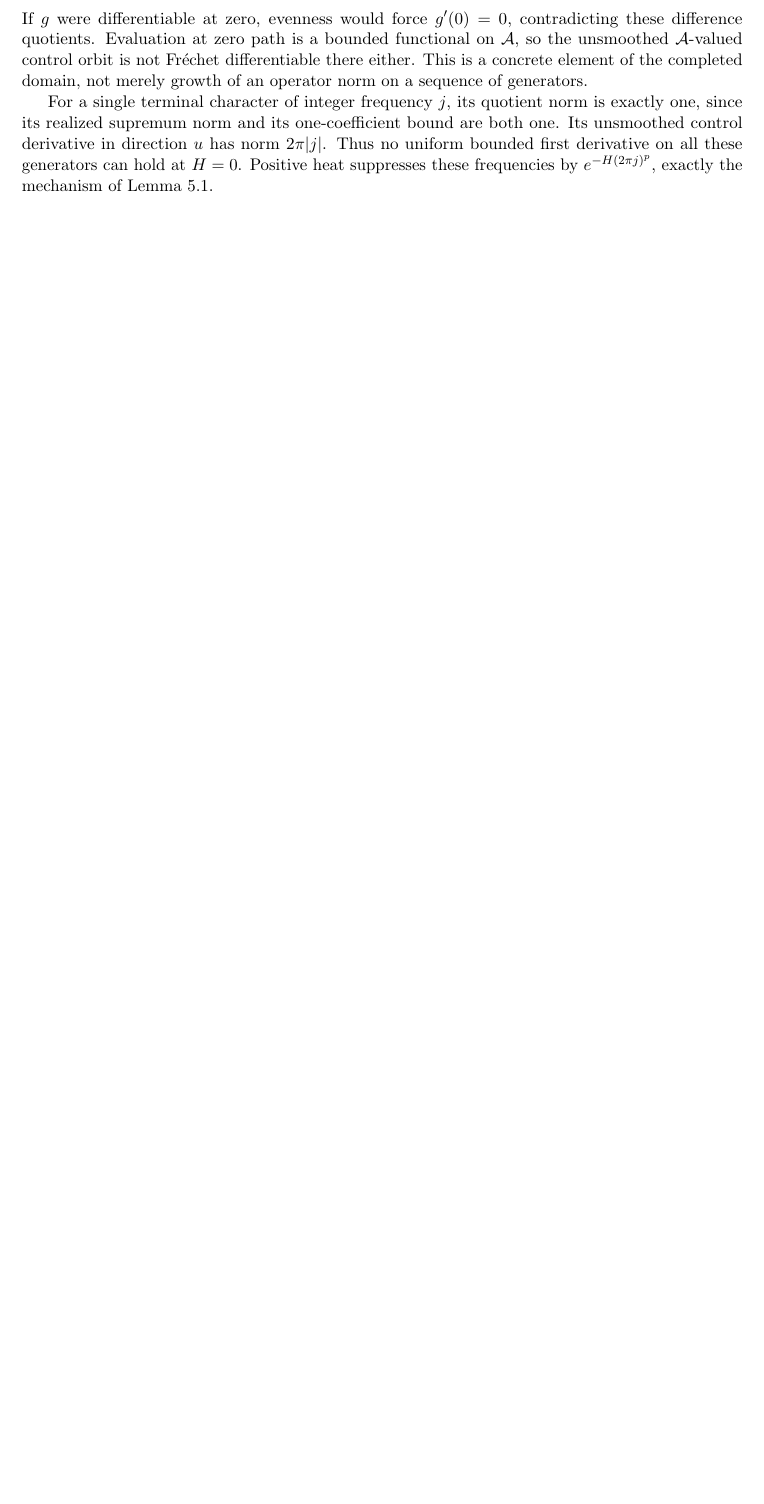
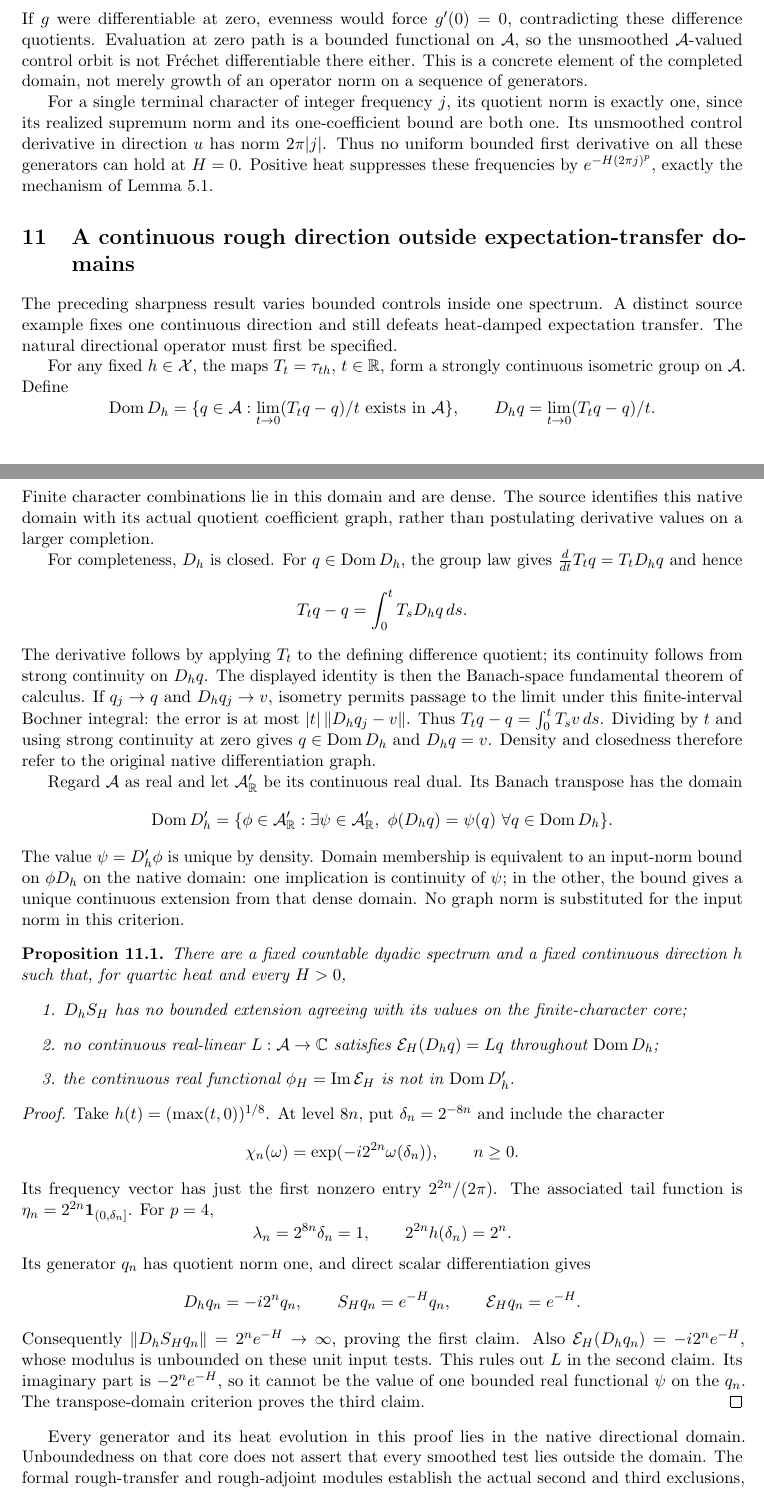
Before and after one commit to QuijoticResearch/OperatorDerivativeRewrite, a LaTeX paper (manuscripts/fourier-path-densities/main.tex): part of page 11 of 13 before the commit and two parts of pages 11 and 12 of 14 after it, the two joined at a grey line, cut so that both start at the same text, the shorter picture padded with empty space. Compiled offline with pdfLaTeX.

Commit message:
Reconstruct fixed rough-direction transfer and native transpose-domain obstruction

```diff
--- a/manuscripts/fourier-path-densities/main.tex
+++ b/manuscripts/fourier-path-densities/main.tex
@@ -516,3 +516,92 @@ If $g$ were differentiable at zero, evenness would force $g'(0)=0$, contradictin
 
 For a single terminal character of integer frequency $j$, its quotient norm is exactly one, since its realized supremum norm and its one-coefficient bound are both one. Its unsmoothed control derivative in direction $u$ has norm $2\pi|j|$. Thus no uniform bounded first derivative on all these generators can hold at $H=0$. Positive heat suppresses these frequencies by $e^{-H(2\pi j)^p}$, exactly the mechanism of Lemma~\ref{lem:multiplier}.
 
+\section{A continuous rough direction outside expectation-transfer domains}\label{sec:rough}
+The preceding sharpness result varies bounded controls inside one
+spectrum. A distinct source example fixes one continuous direction
+and still defeats heat-damped expectation transfer. The natural
+directional operator must first be specified.
+
+For any fixed $h\in\X$, the maps $T_t=\tau_{th}$, $t\in\R$, form a
+strongly continuous isometric group on $\A$. Define
+\[
+ \operatorname{Dom}D_h=
+ \{q\in\A:\lim_{t\to0}(T_tq-q)/t\text{ exists in }\A\},
+ \qquad D_hq=\lim_{t\to0}(T_tq-q)/t.
+\]
+Finite character combinations lie in this domain and are dense.
+The source identifies this native domain with its actual quotient
+coefficient graph, rather than postulating derivative values on a
+larger completion.
+
+For completeness, $D_h$ is closed. For $q\in\operatorname{Dom}D_h$,
+the group law gives $\frac d{dt}T_tq=T_tD_hq$ and hence
+\[
+ T_tq-q=\int_0^t T_sD_hq\,ds.
+\]
+The derivative follows by applying $T_t$ to the defining difference
+quotient; its continuity follows from strong continuity on $D_hq$.
+The displayed identity is then the Banach-space fundamental theorem
+of calculus. If $q_j\to q$ and $D_hq_j\to v$, isometry permits passage
+to the limit under this finite-interval Bochner integral: the error
+is at most $|t|\norm{D_hq_j-v}$. Thus $T_tq-q=\int_0^t T_sv\,ds$.
+Dividing by $t$ and using strong continuity at zero gives $q\in
+\operatorname{Dom}D_h$ and $D_hq=v$. Density and closedness therefore
+refer to the original native differentiation graph.
+
+Regard $\A$ as real and let $\A'_{\R}$ be its continuous real dual.
+Its Banach transpose has the domain
+\[
+ \operatorname{Dom}D_h'=\{\phi\in\A'_{\R}:\exists\psi\in\A'_{\R},\
+       \phi(D_hq)=\psi(q)\ \forall q\in\operatorname{Dom}D_h\}.
+\]
+The value $\psi=D_h'\phi$ is unique by density. Domain membership is
+equivalent to an input-norm bound on $\phi D_h$ on the native domain:
+one implication is continuity of $\psi$; in the other, the bound gives
+a unique continuous extension from that dense domain. No graph norm
+is substituted for the input norm in this criterion.
+
+\begin{proposition}\label{prop:rough}
+There are a fixed countable dyadic spectrum and a fixed continuous
+direction $h$ such that, for quartic heat and every $H>0$,
+\begin{enumerate}
+ \item $D_hS_H$ has no bounded extension agreeing with its values on
+ the finite-character core;
+ \item no continuous real-linear $L:\A\to\C$ satisfies
+ $\E_H(D_hq)=Lq$ throughout $\operatorname{Dom}D_h$;
+ \item the continuous real functional $\phi_H=\operatorname{Im}\E_H$
+ is not in $\operatorname{Dom}D_h'$.
+\end{enumerate}
+\end{proposition}
+\begin{proof}
+Take $h(t)=(\max(t,0))^{1/8}$. At level $8n$, put
+$\delta_n=2^{-8n}$ and include the character
+\[
+ \chi_n(\omega)=\exp(-i2^{2n}\omega(\delta_n)),\qquad n\ge0.
+\]
+Its frequency vector has just the first nonzero entry
+$2^{2n}/(2\pi)$. The associated tail function is
+$\eta_n=2^{2n}\mathbf1_{(0,\delta_n]}$. For $p=4$,
+\[
+ \lambda_n=2^{8n}\delta_n=1,\qquad
+ 2^{2n}h(\delta_n)=2^n.
+\]
+Its generator $q_n$ has quotient norm one, and direct scalar
+differentiation gives
+\[
+ D_hq_n=-i2^nq_n,\qquad S_Hq_n=e^{-H}q_n,\qquad
+ \E_Hq_n=e^{-H}.
+\]
+Consequently $\norm{D_hS_Hq_n}=2^ne^{-H}\to\infty$, proving the first
+claim. Also $\E_H(D_hq_n)=-i2^ne^{-H}$, whose modulus is unbounded
+on these unit input tests. This rules out $L$ in the second claim.
+Its imaginary part is $-2^ne^{-H}$, so it cannot be the value of one
+bounded real functional $\psi$ on the $q_n$. The transpose-domain
+criterion proves the third claim.
+\end{proof}
+
+Every generator and its heat evolution in this proof lies in the
+native directional domain. Unboundedness on that core does not
+assert that every smoothed test lies outside the domain. The formal
+rough-transfer and rough-adjoint modules establish the actual second
+and third exclusions, with precisely the displayed dyadic spectrum.
@@ -519,3 +619,5 @@ For a single terminal character of integer frequency $j$, its quotient norm is e
+estimate.
+
 \section{Antecedents, formal correspondence and limits of the claim}
 Nishioka's higher-order pseudoprocess calculus \cite{nishioka} already uses Fourier-measure test functionals and weak expectation notions. Its Fourier representations and moment conditions in Sections 1--3, and the higher-order calculus of Sections 5--6, are primary antecedents to the general functional mechanism. The present paper does not claim to originate higher-order heat path calculus. Its chosen countable atomic spectrum, quotient norm and bounded-control Bochner densities require their own domain statements; they are not silently identified with that paper's entire Fourier-measure test class.
 
```
Also changed, not shown: manuscripts/EDITORIAL_INVENTORY.md (+2 -2 lines), manuscripts/INDEX.md (+2 -2 lines), manuscripts/LIBRARY_SURVEY.md (+4 -2 lines), manuscripts/PUBLICATION_SESSION.md (+2 -0 lines), manuscripts/fourier-path-densities/editorial-status.md (+4 -2 lines), README.md, manuscripts/fourier-path-densities/main.pdf, manuscripts/fourier-path-densities/main.tex (17 more changed lines), 9 other files.
